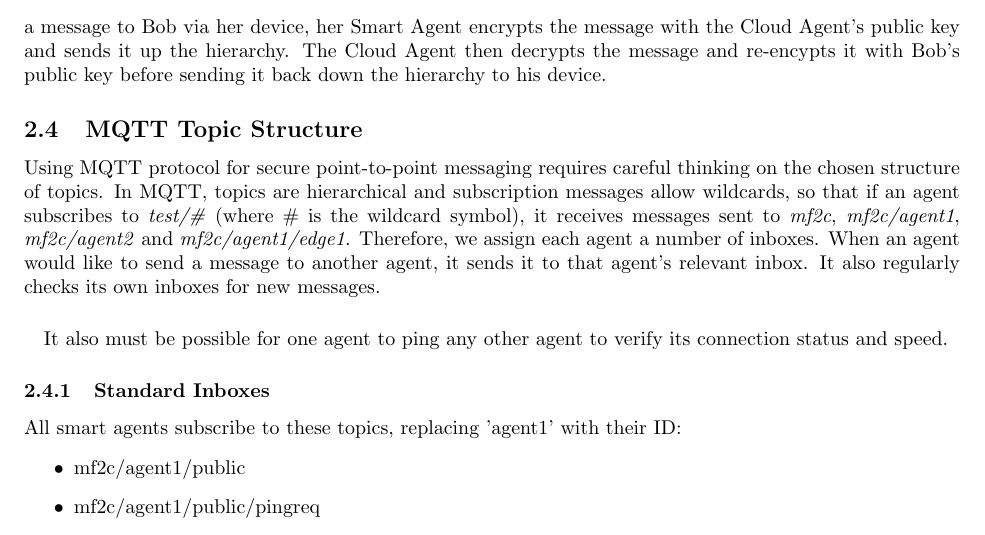
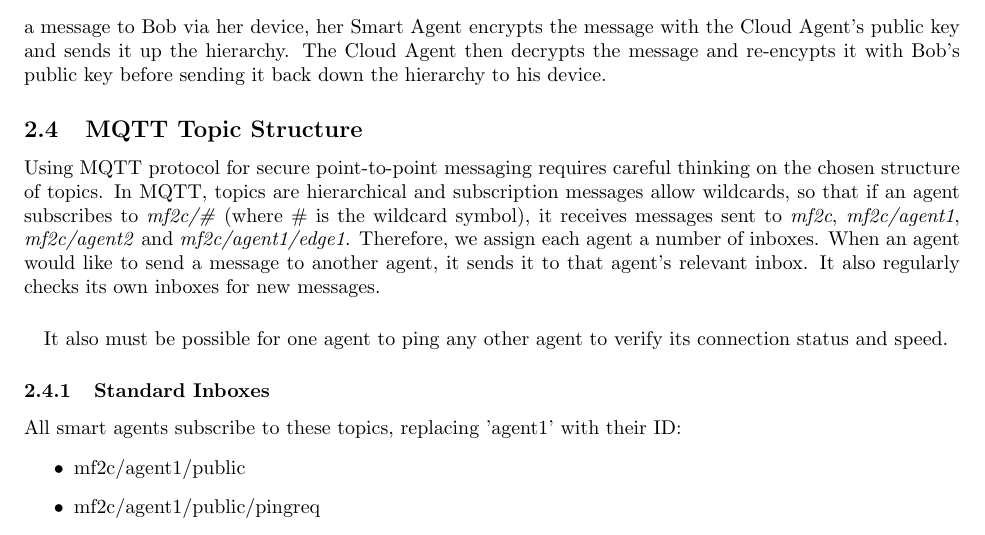
Before and after one commit to etattershall/internet-of-thingies, a LaTeX document (Development/Report/main.tex, which reads Development/Report/sections/theory.tex): part of page 3 of 9, cut so that both start at the same text. Compiled offline with pdfLaTeX.

Commit message:
Change 'test' to 'mf2c' - typo? Pls check...

```diff
--- a/Development/Report/sections/theory.tex
+++ b/Development/Report/sections/theory.tex
@@ -52,7 +52,7 @@ Each Agent generates a public/private key pair when it is initialised, or loads
 \subsection{MQTT Topic Structure}
 
 
-Using MQTT protocol for secure point-to-point messaging requires careful thinking on the chosen structure of topics. In MQTT, topics are hierarchical and subscription messages allow wildcards, so that if an agent subscribes to \textit{test/\#} (where \# is the wildcard symbol), it receives messages sent to \textit{mf2c}, \textit{mf2c/agent1}, \textit{mf2c/agent2} and \textit{mf2c/agent1/edge1}. Therefore, we assign each agent a number of inboxes. When an agent would like to send a message to another agent, it sends it to that agent's relevant inbox. It also regularly checks its own inboxes for new messages.
+Using MQTT protocol for secure point-to-point messaging requires careful thinking on the chosen structure of topics. In MQTT, topics are hierarchical and subscription messages allow wildcards, so that if an agent subscribes to \textit{mf2c/\#} (where \# is the wildcard symbol), it receives messages sent to \textit{mf2c}, \textit{mf2c/agent1}, \textit{mf2c/agent2} and \textit{mf2c/agent1/edge1}. Therefore, we assign each agent a number of inboxes. When an agent would like to send a message to another agent, it sends it to that agent's relevant inbox. It also regularly checks its own inboxes for new messages.
 
 \paragraph{}
 It also must be possible for one agent to ping any other agent to verify its connection status and speed.
```
